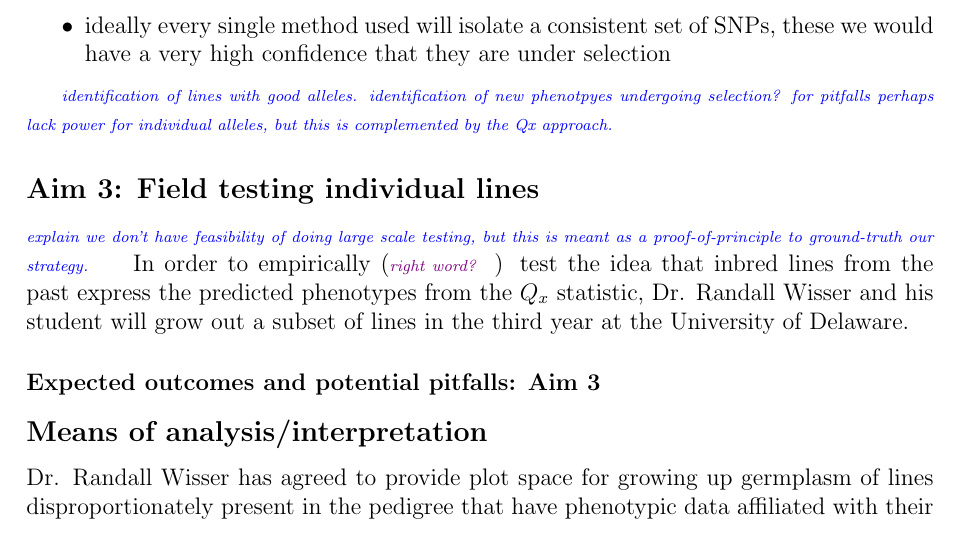
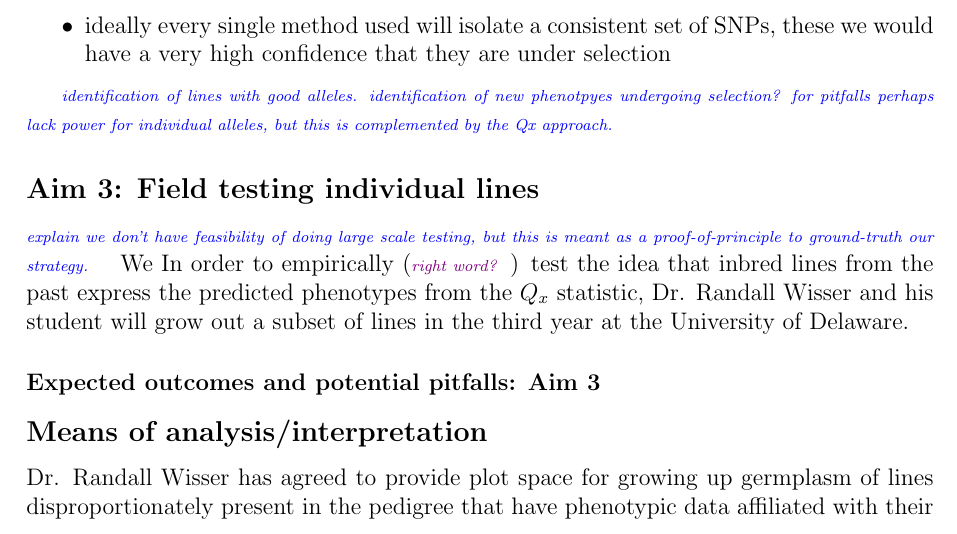
Before and after one commit to RILAB/NIFA_2015_crosby, a LaTeX document (main.tex): part of page 14 of 18, cut so that both start at the same text. Compiled offline with pdfLaTeX.

Commit message:
Update on Overleaf.

```diff
--- a/main.tex
+++ b/main.tex
@@ -399,6 +399,7 @@ We will identify alleles useful for breeding using several approaches, first
 
 \subsection*{Aim 3: Field testing individual lines}
 \jri{explain we don't have feasibility of doing large scale testing, but this is meant as a proof-of-principle to ground-truth our strategy. }
+We
 In order to empirically (\kc{right word?}) test the idea that inbred lines from the past express the predicted phenotypes from the $Q_{x}$ statistic, Dr. Randall Wisser and his student will grow out a subset of lines in the third year at the University of Delaware.
 
 %\jri{year 2 plot we grow up stuff that we want phenotypes and genotypes for}
```
